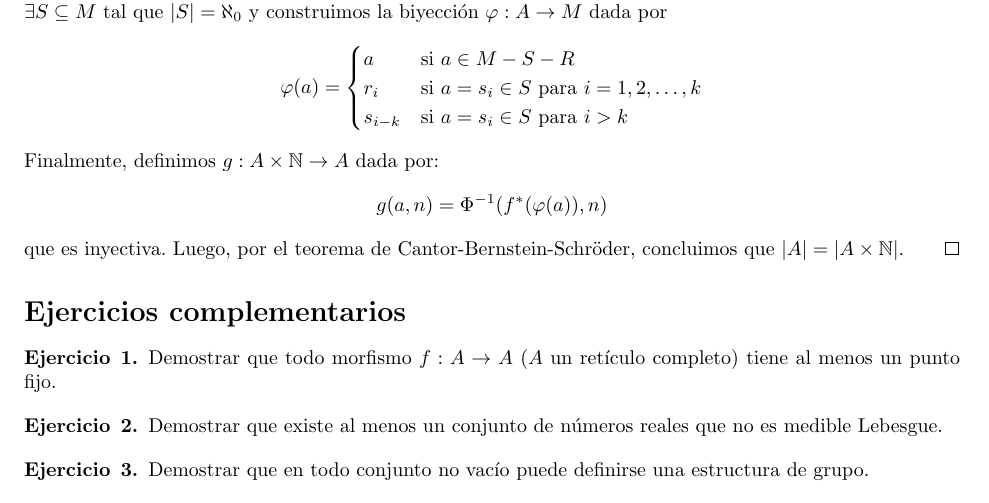
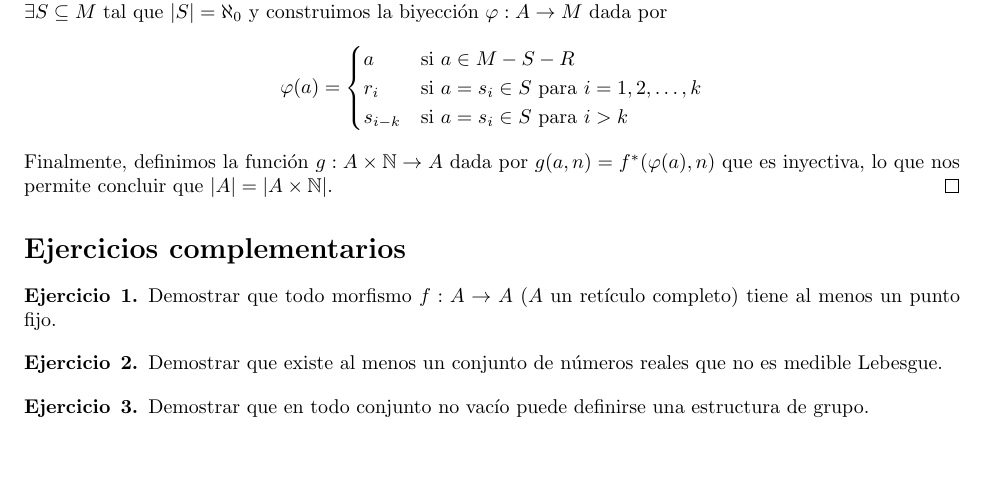
Before and after one commit to JordiBustos/facultad, a LaTeX document (cuarto/topo/p1/p1.tex): part of page 6 of 6, cut so that both start at the same text, the shorter picture padded with empty space. Compiled offline with pdfLaTeX.

Commit message:
topologia p1: fix

```diff
--- a/cuarto/topo/p1/p1.tex
+++ b/cuarto/topo/p1/p1.tex
@@ -325,10 +325,8 @@ Del apunte de Demetrio:
             s_{i-k} & \text{si } a = s_i \in S \text{ para } i > k
         \end{cases}
     \]
-    Finalmente, definimos \( g : A \times \N \to A \) dada por: \[
-        g(a, n) = \Phi^{-1}(f^*(\varphi(a)), n)
-    \]
-    que es inyectiva. Luego, por el teorema de Cantor-Bernstein-Schröder, concluimos que \( |A| = |A \times \N| \).
+    Finalmente, definimos la función \( g : A \times \N \to A \) dada por \( g(a, n) = f^*(\varphi(a), n) \)
+    que es inyectiva, lo que nos permite concluir que \( |A| = |A \times \N| \).
 \end{proof}
 \section*{Ejercicios complementarios}
 
```
Also changed, not shown: cuarto/topo/p1/p1.pdf, cuarto/topo/p2/p2.pdf, cuarto/topo/p1/p1.tex (6 more changed lines).
